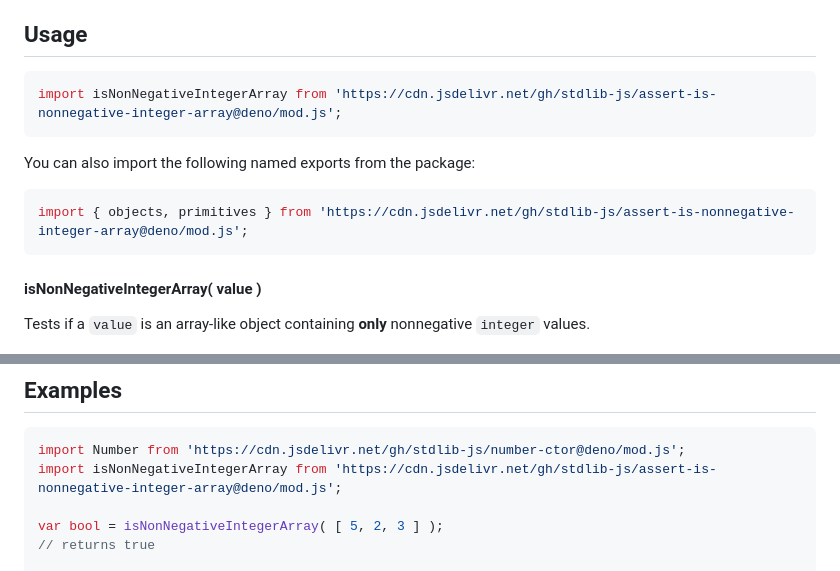
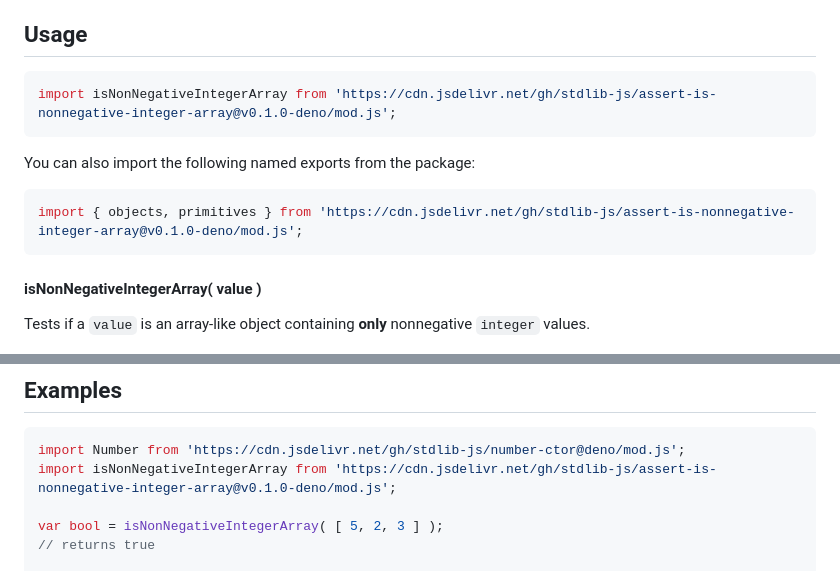
Before and after one commit to stdlib-js/assert-is-nonnegative-integer-array, a Markdown page: README.md, 2 parts joined by grey strips. Rendered like a GitHub page.

Commit message:
Update README.md for Deno bundle v0.1.0

````diff
--- a/README.md
+++ b/README.md
@@ -42,13 +42,13 @@ limitations under the License.
 ## Usage
 
 ```javascript
-import isNonNegativeIntegerArray from 'https://cdn.jsdelivr.net/gh/stdlib-js/assert-is-nonnegative-integer-array@deno/mod.js';
+import isNonNegativeIntegerArray from 'https://cdn.jsdelivr.net/gh/stdlib-js/assert-is-nonnegative-integer-array@v0.1.0-deno/mod.js';
 ```
 
 You can also import the following named exports from the package:
 
 ```javascript
-import { objects, primitives } from 'https://cdn.jsdelivr.net/gh/stdlib-js/assert-is-nonnegative-integer-array@deno/mod.js';
+import { objects, primitives } from 'https://cdn.jsdelivr.net/gh/stdlib-js/assert-is-nonnegative-integer-array@v0.1.0-deno/mod.js';
 ```
 
 #### isNonNegativeIntegerArray( value )
@@ -113,7 +113,7 @@ bool = isNonNegativeIntegerArray.objects( [ 1.0, 0.0, 10.0 ] );
 
 ```javascript
 import Number from 'https://cdn.jsdelivr.net/gh/stdlib-js/number-ctor@deno/mod.js';
-import isNonNegativeIntegerArray from 'https://cdn.jsdelivr.net/gh/stdlib-js/assert-is-nonnegative-integer-array@deno/mod.js';
+import isNonNegativeIntegerArray from 'https://cdn.jsdelivr.net/gh/stdlib-js/assert-is-nonnegative-integer-array@v0.1.0-deno/mod.js';
 
 var bool = isNonNegativeIntegerArray( [ 5, 2, 3 ] );
 // returns true
````
